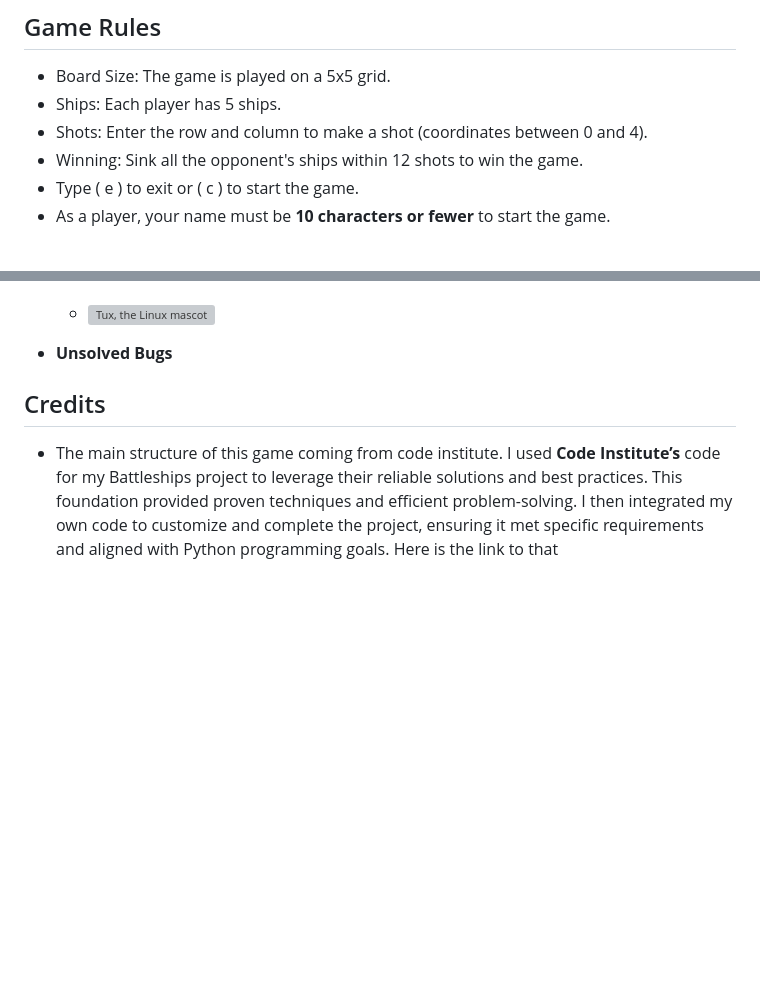
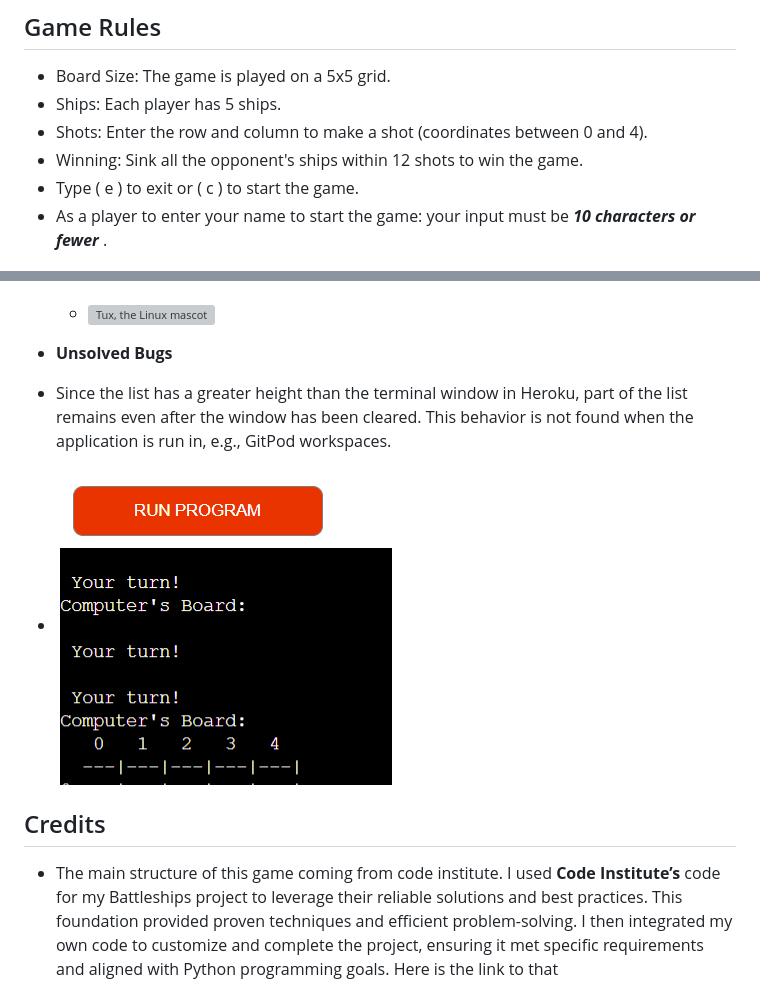
Before and after one commit to SamGree/Battleships, a Markdown page: README.md, 2 parts joined by grey strips. Drawn GitHub-style; blank space fills up the shorter version; grey boxes are pictures that could not be loaded.

Commit message:
Add unsolved bugs document to readme.md file

```diff
--- a/README.md
+++ b/README.md
@@ -54,7 +54,7 @@
   - Shots: Enter the row and column to make a shot (coordinates between 0 and 4).
   - Winning: Sink all the opponent's ships within 12 shots to win the game.
   - Type ( e ) to exit or ( c ) to start the game.
-  - As a player, your name must be **10 characters or fewer** to start the game.
+  - As a player to enter your name to start the game: your input must be ***10 characters or fewer*** .
   > - ![Tux, the Linux mascot](/readme.images/new.instruction.png)
 
 > ## How to play
@@ -159,6 +159,8 @@
 - Indentation errors - Received indentation errors e.g "line code too long, over-indented and trailing whitespace" Fixed the indentation by ensuring all code lines in the functions were correctly aligned.
      - ![Tux, the Linux mascot](/readme.images/indentation.png)
 - **Unsolved Bugs**
+- Since the list has a greater height than the terminal window in Heroku, part of the list remains even after the window has been cleared. This behavior is not found when the application is run in, e.g., GitPod workspaces.
+- ![Tux, the Linux mascot](/readme.images/twice.turn.png)
 
 
 ## Credits
```
